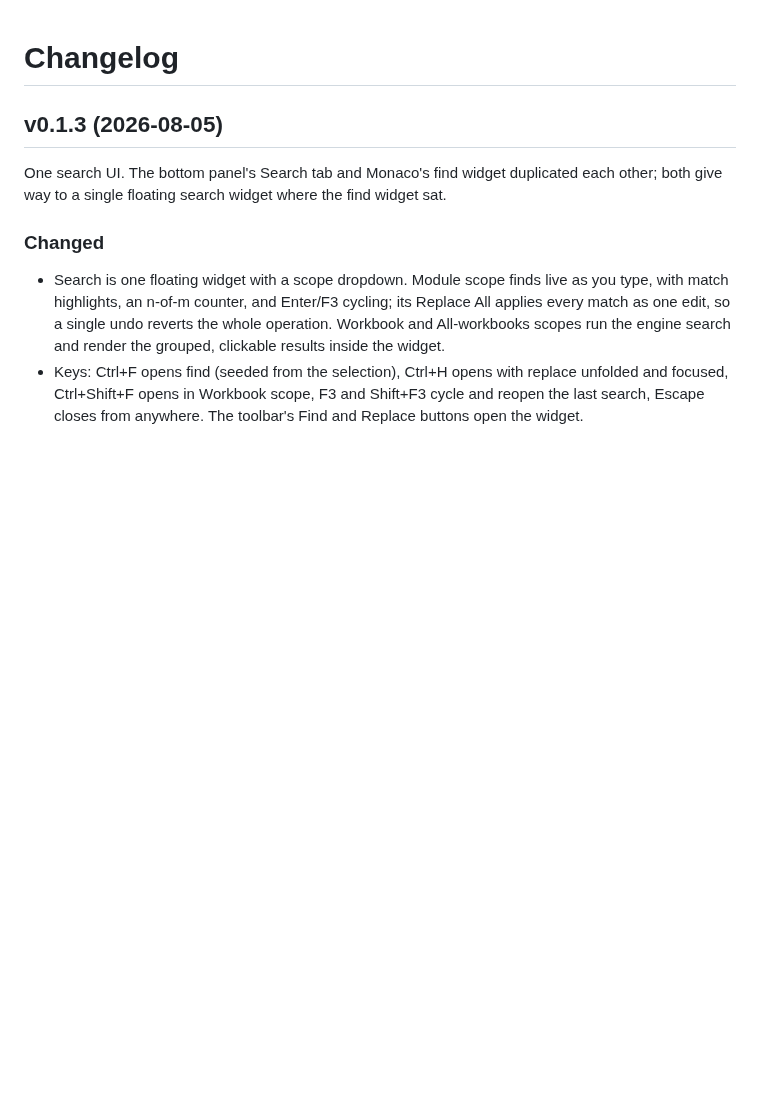
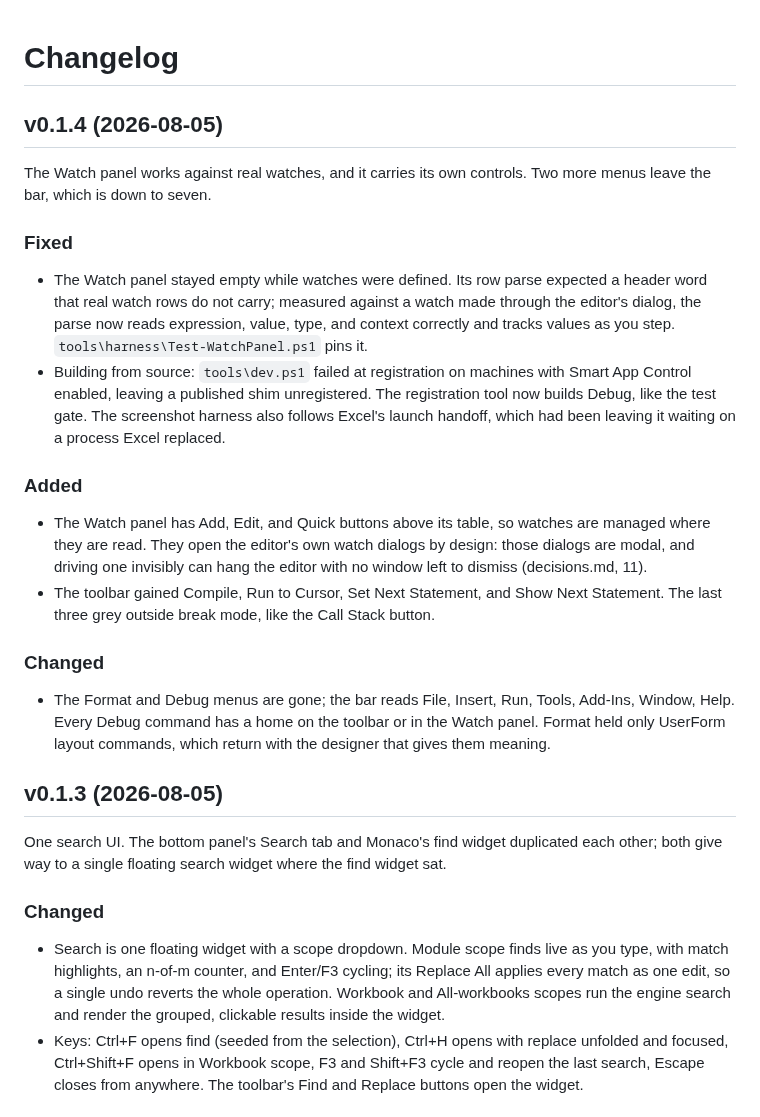
Before and after one commit to WilliamSmithEdward/xlide_vbide, a Markdown page: CHANGELOG.md, the part around the change. GitHub-like rendering; blank space fills up the shorter version.

Commit message:
v0.1.4: the changelog for a working Watch pane and two fewer menus

```diff
--- a/CHANGELOG.md
+++ b/CHANGELOG.md
@@ -1,4 +1,36 @@
 # Changelog
+
+## v0.1.4 (2026-08-05)
+
+The Watch panel works against real watches, and it carries its own controls. Two more menus
+leave the bar, which is down to seven.
+
+### Fixed
+
+- The Watch panel stayed empty while watches were defined. Its row parse expected a header
+  word that real watch rows do not carry; measured against a watch made through the
+  editor's dialog, the parse now reads expression, value, type, and context correctly and
+  tracks values as you step. `tools\harness\Test-WatchPanel.ps1` pins it.
+- Building from source: `tools\dev.ps1` failed at registration on machines with Smart App
+  Control enabled, leaving a published shim unregistered. The registration tool now builds
+  Debug, like the test gate. The screenshot harness also follows Excel's launch handoff,
+  which had been leaving it waiting on a process Excel replaced.
+
+### Added
+
+- The Watch panel has Add, Edit, and Quick buttons above its table, so watches are managed
+  where they are read. They open the editor's own watch dialogs by design: those dialogs
+  are modal, and driving one invisibly can hang the editor with no window left to dismiss
+  (decisions.md, 11).
+- The toolbar gained Compile, Run to Cursor, Set Next Statement, and Show Next Statement.
+  The last three grey outside break mode, like the Call Stack button.
+
+### Changed
+
+- The Format and Debug menus are gone; the bar reads File, Insert, Run, Tools, Add-Ins,
+  Window, Help. Every Debug command has a home on the toolbar or in the Watch panel. Format
+  held only UserForm layout commands, which return with the designer that gives them
+  meaning.
 
 ## v0.1.3 (2026-08-05)
 
```
